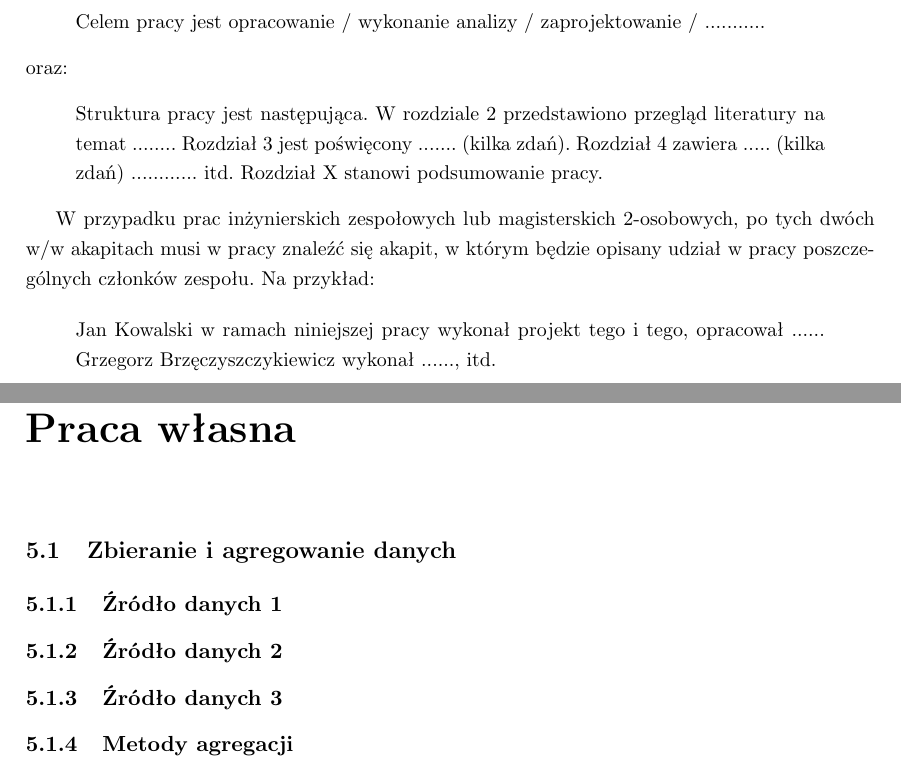
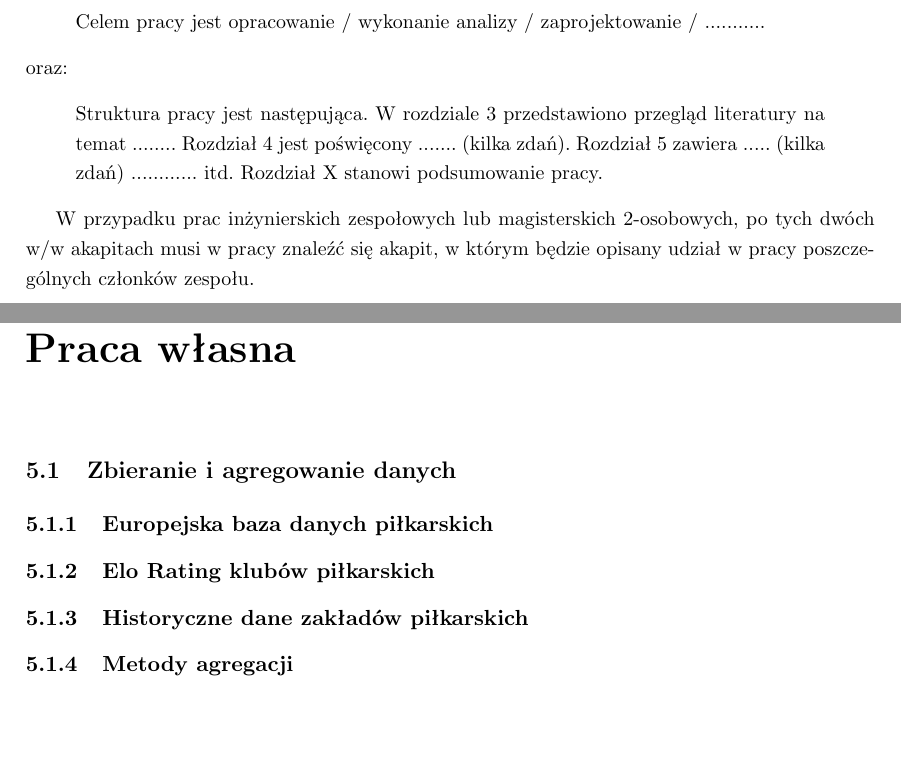
Before and after one commit to Put-EngineeringThesis-soccer-prediction/SoccerMatchPredictor, a LaTeX thesis (Thesis/main.tex, which reads Thesis/chapters/01-wstep.tex, Thesis/chapters/05-praca-wlasna.tex): two parts of pages 5 and 9 of 18, joined at a grey line, cut so that both start at the same text, the shorter picture padded with empty space. Compiled offline with pdfLaTeX.

Commit message:
minor changes

```diff
--- a/Thesis/chapters/01-wstep.tex
+++ b/Thesis/chapters/01-wstep.tex
@@ -21,16 +21,11 @@ Celem pracy jest opracowanie / wykonanie analizy / zaprojektowanie / ...........
 \end{quote}
 oraz:
 \begin{quote}
-Struktura pracy jest następująca. W rozdziale 2 przedstawiono przegląd literatury na temat ........
-Rozdział 3 jest poświęcony ....... (kilka zdań).
-Rozdział 4 zawiera ..... (kilka zdań) ............ itd.
+Struktura pracy jest następująca. W rozdziale 3 przedstawiono przegląd literatury na temat ........
+Rozdział 4 jest poświęcony ....... (kilka zdań).
+Rozdział 5 zawiera ..... (kilka zdań) ............ itd.
 Rozdział X stanowi podsumowanie pracy.
 \end{quote}
 
 W przypadku prac inżynierskich zespołowych lub magisterskich 2-osobowych, po tych dwóch w/w akapitach
-musi w pracy znaleźć się akapit, w którym będzie opisany udział w pracy poszczególnych członków zespołu. Na przykład:
-
-\begin{quote}
-Jan Kowalski w ramach niniejszej pracy wykonał projekt tego i tego, opracował ......
-Grzegorz Brzęczyszczykiewicz wykonał ......, itd.
-\end{quote}
+musi w pracy znaleźć się akapit, w którym będzie opisany udział w pracy poszczególnych członków zespołu.
--- a/Thesis/chapters/05-praca-wlasna.tex
+++ b/Thesis/chapters/05-praca-wlasna.tex
@@ -1,8 +1,8 @@
 \chapter{Praca własna}
     \section{Zbieranie i agregowanie danych}
-        \subsection{Źródło danych 1}
-        \subsection{Źródło danych 2}
-        \subsection{Źródło danych 3}
+        \subsection{Europejska baza danych piłkarskich}
+        \subsection{Elo Rating klubów piłkarskich}
+        \subsection{Historyczne dane zakładów piłkarskich}
         \subsection{Metody agregacji}
     \section{Web API}
     \section{Wizualizacja}
--- a/Thesis/main.tex
+++ b/Thesis/main.tex
@@ -19,10 +19,10 @@
    Bartosz Przybył \album{136785}}
 \authortitle{}                                % Do not change.
 
-\title{Temat pracy dyplomowej}
+\title{Algorytmy uczenia maszynowego w predykcji wyników meczów piłkarskich}
 
 % Your supervisor comes here.
-\ppsupervisor{prof.~dr hab.~inż.~Jerzy Stefanowski}
+\ppsupervisor{dr hab. inż. Jerzy Stefanowski, prof. nadzw. PP}
 
 % Year of final submission (not graduation!)
 \ppyear{2020}
```
Also changed, not shown: Thesis/chapters/02-cel-i-zakres.tex (+6 -0 lines), Thesis/chapters/05-praca-wlasna.tex (1 more changed lines).
